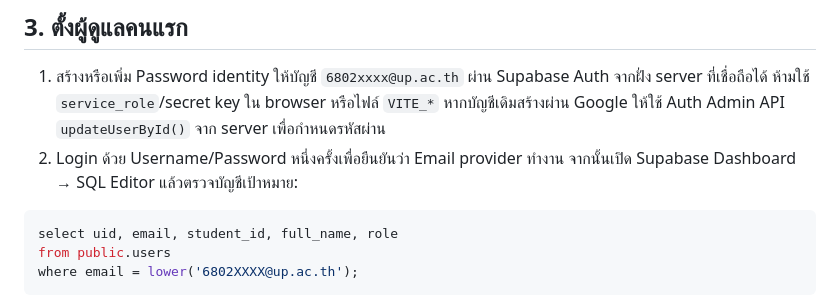
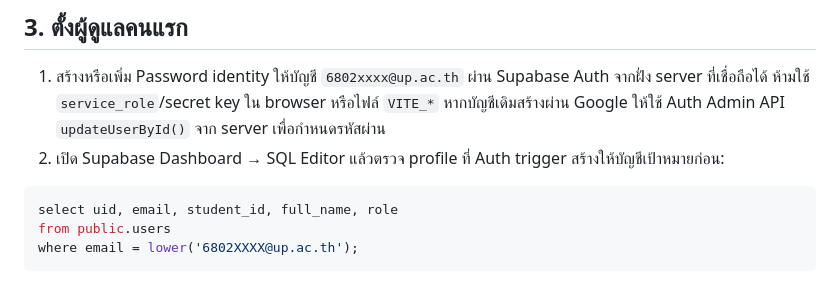
Before and after one commit to moterzaza5824/MainProject, a Markdown page: docs/backend-setup.md, the part around the change. GitHub-like rendering.

Commit message:
docs: clarify admin password bootstrap

````diff
--- a/docs/backend-setup.md
+++ b/docs/backend-setup.md
@@ -32,7 +32,7 @@ Google/OAuth ให้สิทธิ์ระดับนิสิตเสม
 ## 3. ตั้งผู้ดูแลคนแรก
 
 1. สร้างหรือเพิ่ม Password identity ให้บัญชี `6802xxxx@up.ac.th` ผ่าน Supabase Auth จากฝั่ง server ที่เชื่อถือได้ ห้ามใช้ `service_role`/secret key ใน browser หรือไฟล์ `VITE_*` หากบัญชีเดิมสร้างผ่าน Google ให้ใช้ Auth Admin API `updateUserById()` จาก server เพื่อกำหนดรหัสผ่าน
-2. Login ด้วย Username/Password หนึ่งครั้งเพื่อยืนยันว่า Email provider ทำงาน จากนั้นเปิด Supabase Dashboard → SQL Editor แล้วตรวจบัญชีเป้าหมาย:
+2. เปิด Supabase Dashboard → SQL Editor แล้วตรวจ profile ที่ Auth trigger สร้างให้บัญชีเป้าหมายก่อน:
 
 ```sql
 select uid, email, student_id, full_name, role
````
